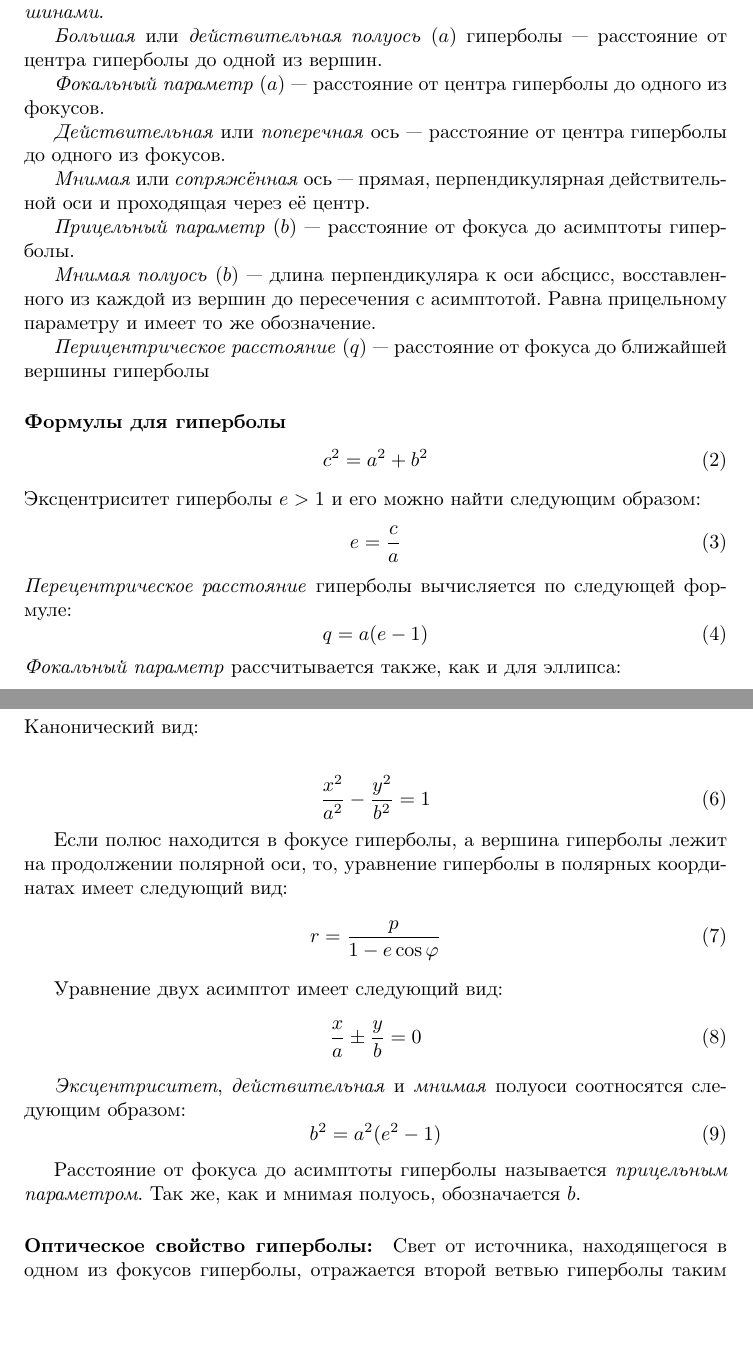
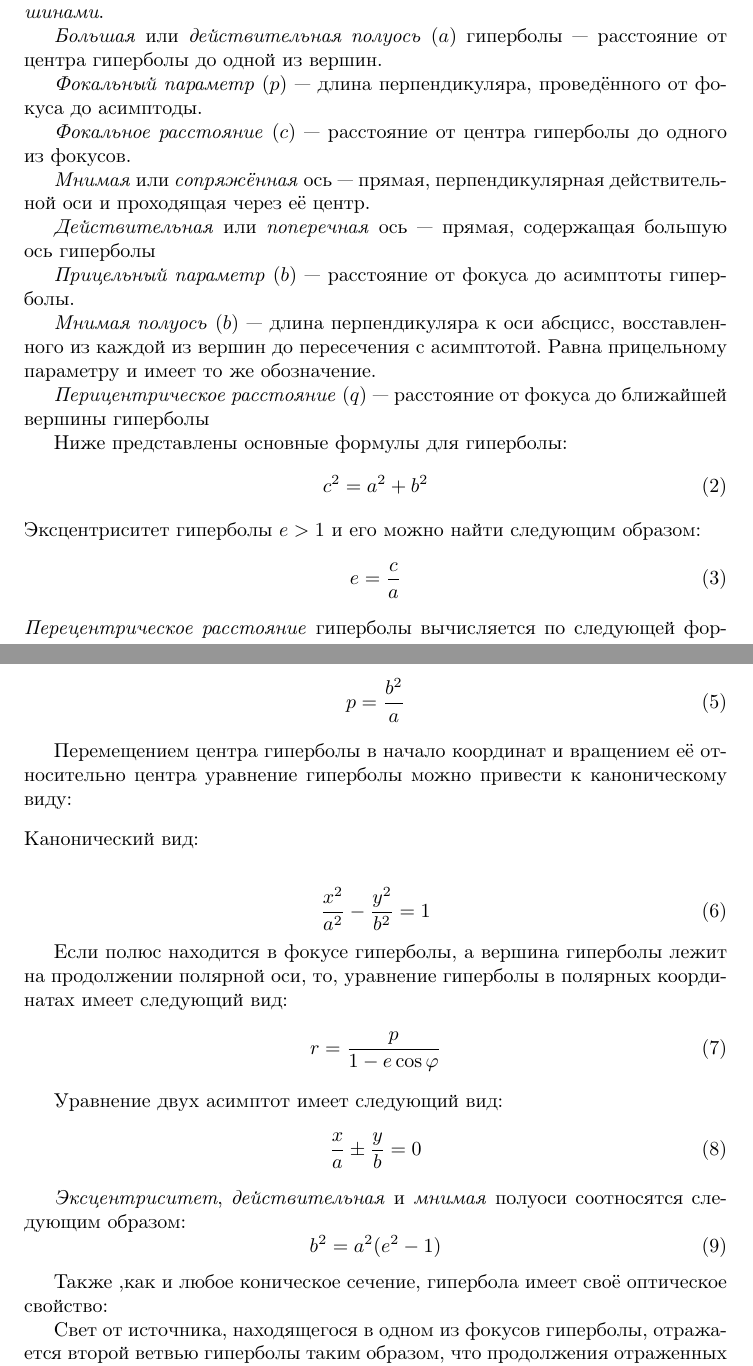
Before and after one commit to AShepelevv/astro-notebook, a LaTeX document (astro-notebook.tex, which reads sections/conic-sections/hyperbola.tex): two parts of pages 3 and 4 of 5, joined at a grey line, cut so that both start at the same text, the shorter picture padded with empty space. Compiled offline with pdfLaTeX.

Commit message:
Bugs fixed

```diff
--- a/sections/conic-sections/hyperbola.tex
+++ b/sections/conic-sections/hyperbola.tex
@@ -9,11 +9,13 @@
 
 \textit{Большая} или \textit{действительная полуось} ($a$) гиперболы --- расстояние от центра гиперболы до одной из вершин.
 
-\textit{Фокальный параметр} ($a$) --- расстояние от центра гиперболы до одного из фокусов.
+\textit{Фокальный параметр} ($p$) --- длина перпендикуляра, проведённого от фокуса до асимптоды.
 
-\textit{Действительная} или \textit{поперечная} ось --- расстояние от центра гиперболы до одного из фокусов.
+\textit{Фокальное расстояние} ($c$) ---  расстояние от центра гиперболы до одного из фокусов.
 
 \textit{Мнимая} или \textit{сопряжённая} ось --- прямая, перпендикулярная действительной оси и проходящая через её центр.
+
+\textit{Действительная} или \textit{поперечная} ось ---  прямая, содержащая большую ось гиперболы
 
 \textit{Прицельный параметр} ($b$) --- расстояние от фокуса до асимптоты гиперболы.
 
@@ -21,7 +23,7 @@
 
 \textit{Перицентрическое расстояние} ($q$) --- расстояние от фокуса до ближайшей вершины гиперболы
 
-\paragraph{Формулы для гиперболы}
+Ниже представлены основные формулы для гиперболы:
 \begin{equation}
 c^2=a^2+b^2
 \end{equation}
@@ -38,7 +40,7 @@ q=a(e-1)
 p=\frac{b^2}{a}
 \end{equation}
 
-\paragraph{Уравнение гиперболы}
+Перемещением центра гиперболы в начало координат и вращением её относительно центра уравнение гиперболы можно привести к каноническому виду:
 \begin{flushleft}
 Канонический вид:
 \end{flushleft}
@@ -62,8 +64,7 @@ r=\frac{p}{1-e\cos\varphi}
 b^2=a^2(e^2-1)
 \end{equation}
 
-Расстояние от фокуса до асимптоты гиперболы называется \textit{прицельным параметром}. Так же, как и мнимая полуось, обозначается $b$.
-\paragraph{Оптическое свойство гиперболы:}
+Также ,как и любое коническое сечение, гипербола имеет своё оптическое свойство:
 
 Свет от источника, находящегося в одном из фокусов гиперболы, отражается второй ветвью гиперболы таким образом, что продолжения отраженных лучей пересекаются во втором фокусе.
 \begin{figure}[h!]
```
Also changed, not shown: astro-notebook.pdf.
